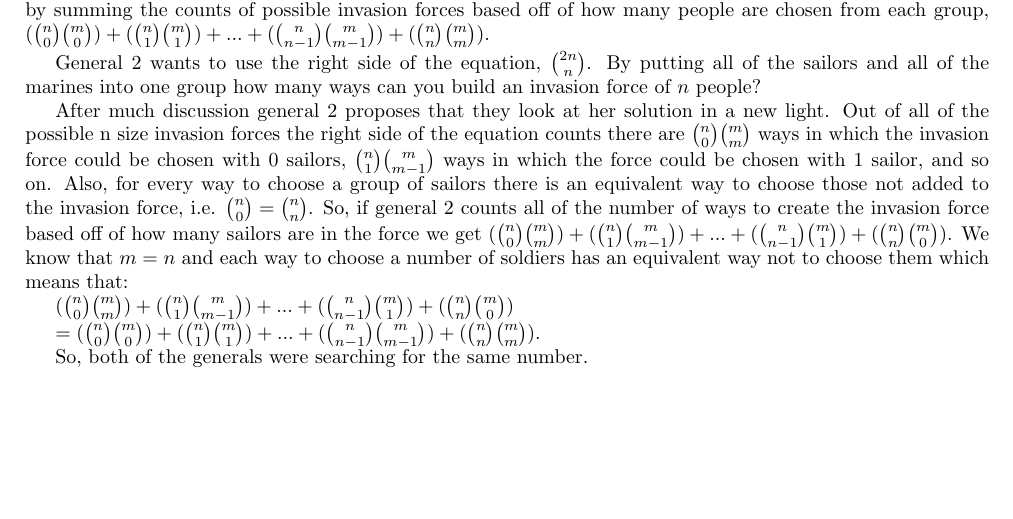
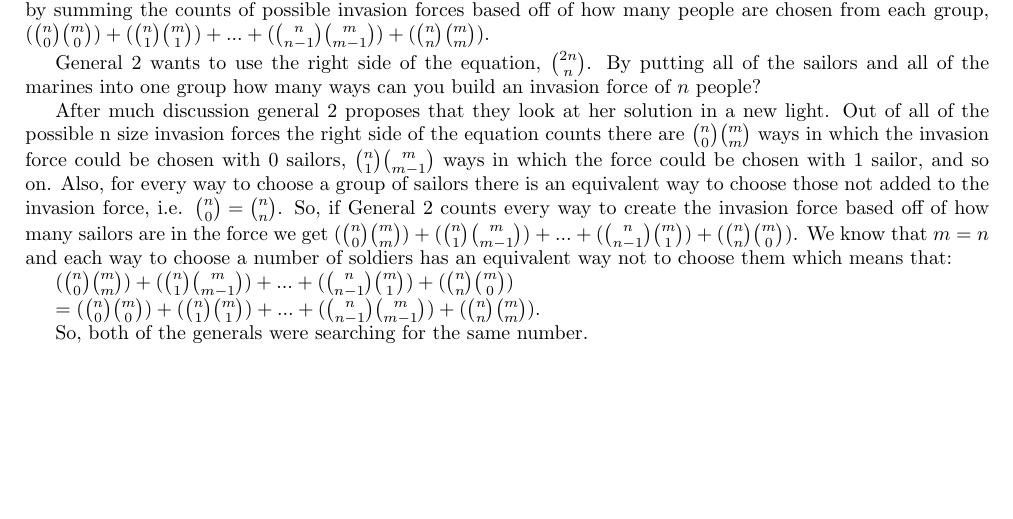
Before and after one commit to millertime-homework/cs410-comba, a LaTeX problem sheet (hw1/hw1.tex): part of page 3 of 3, cut so that both start at the same text. Compiled offline with pdfLaTeX.

Commit message:
slight grammar editing

```diff
--- a/hw1/hw1.tex
+++ b/hw1/hw1.tex
@@ -160,7 +160,7 @@ invasion force could be chosen with 0 sailors, ${ {n \choose 1}
 {m \choose m-1}}$ ways in which the force could be chosen with 1 sailor, and so
 on. Also, for every way to choose a group of sailors there is an equivalent way
 to choose those not added to the invasion force, i.e. ${ {n \choose 0} =
-{n \choose n}}$. So, if general 2 counts all of the number of ways to create the
+{n \choose n}}$. So, if General 2 counts every way to create the
 invasion force based off of how many sailors are in the force we get
 ${ ({n \choose 0} {m \choose m}) + ({n \choose 1} {m \choose m-1}) + ... +
 ({n \choose n-1} {m \choose 1}) + ({n \choose n} {m \choose 0})}$. We know that
```
Also changed, not shown: hw1/hw1.pdf.
